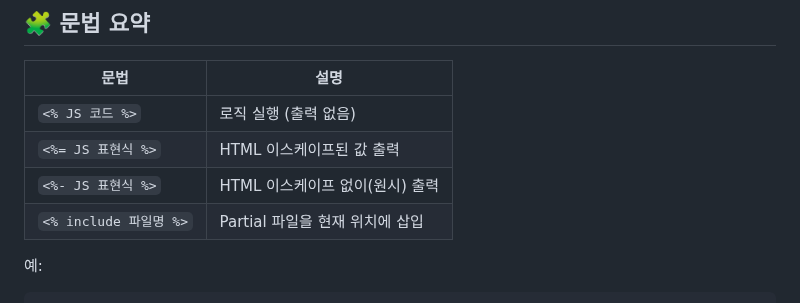
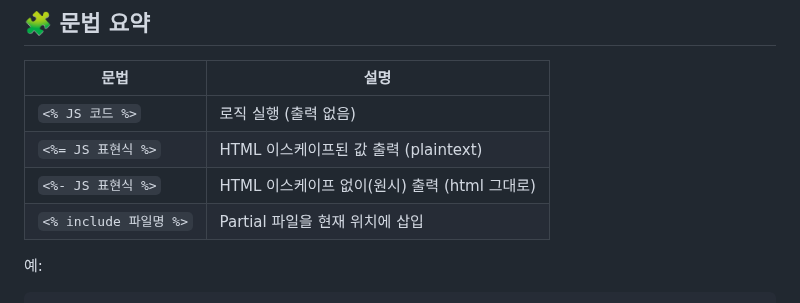
Before and after one commit to Data-MaSTeRR/web-basic-7, a Markdown page: 3-static-dynamic-files-with-EJS-template/README.md, the part around the change. Rendered like a GitHub page.

```diff
--- a/3-static-dynamic-files-with-EJS-template/README.md
+++ b/3-static-dynamic-files-with-EJS-template/README.md
@@ -23,8 +23,8 @@ EJS(Embedded JavaScript)는 Node.js 환경에서 HTML 안에 JavaScript를 삽
 | 문법                  | 설명                    |
 | ------------------- | --------------------- |
 | `<% JS 코드 %>`       | 로직 실행 (출력 없음)         |
-| `<%= JS 표현식 %>`     | HTML 이스케이프된 값 출력      |
-| `<%- JS 표현식 %>`     | HTML 이스케이프 없이(원시) 출력  |
+| `<%= JS 표현식 %>`     | HTML 이스케이프된 값 출력 (plaintext)      |
+| `<%- JS 표현식 %>`     | HTML 이스케이프 없이(원시) 출력 (html 그대로) |
 | `<% include 파일명 %>` | Partial 파일을 현재 위치에 삽입 |
 
 예:
```
